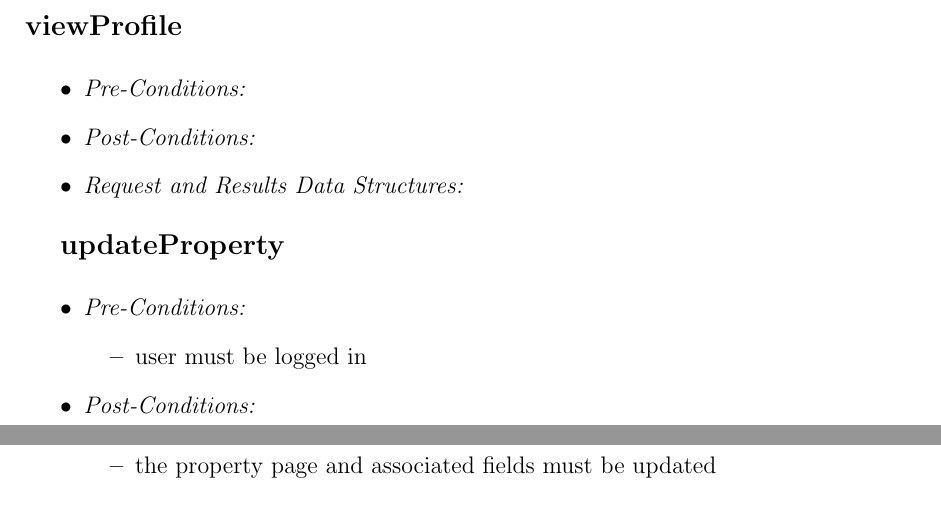
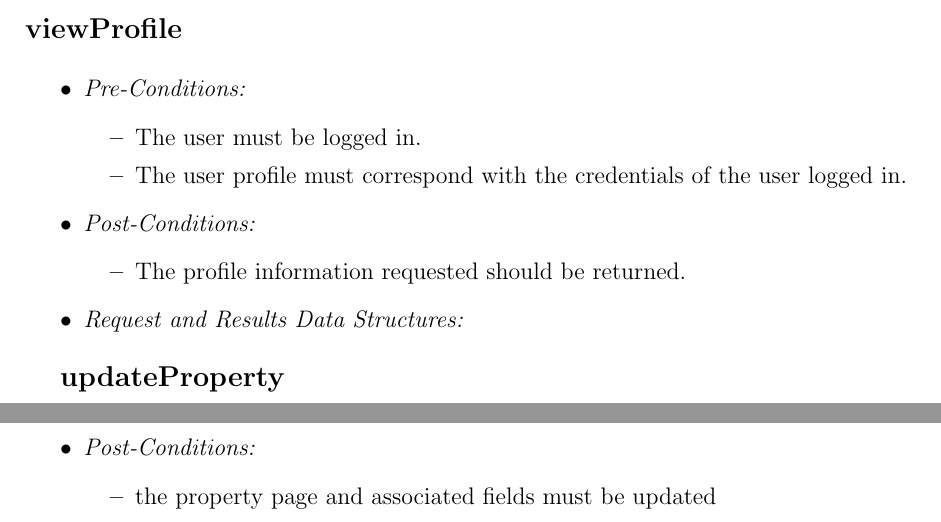
Before and after one commit to u13278012/IMPAKD, a LaTeX document (Documentation/Vision, Scope, Architectural Req & Initial Architecture DesignFunctional Requirements/Architectural Req & Initial Architecture DesignFunctional Requirements.tex): two parts of pages 10 and 11 of 13 before the commit and two parts of pages 10 and 11 of 14 after it, joined at a grey line, cut so that both start at the same text. Compiled offline with pdfLaTeX.

Commit message:
Use Case: View Profile
I've added the pre- and post conditions for the View Profile use case.

```diff
--- a/Documentation/Vision, Scope, Architectural Req & Initial Architecture DesignFunctional Requirements/Architectural Req & Initial Architecture DesignFunctional Requirements.tex
+++ b/Documentation/Vision, Scope, Architectural Req & Initial Architecture DesignFunctional Requirements/Architectural Req & Initial Architecture DesignFunctional Requirements.tex
@@ -346,7 +346,14 @@ from the user and transforms these intercations into business logic.\\
 \textbf{\large{viewProfile}}
 	\begin{itemize}
 		\item \textit{Pre-Conditions:}
+			\begin{itemize}
+				\item The user must be logged in.
+				\item The user profile must correspond with the credentials of the user logged in.
+			\end{itemize}
 		\item \textit{Post-Conditions:}
+			\begin{itemize}
+				\item The profile information requested should be returned.
+			\end{itemize}
 		\item \textit{Request and Results Data Structures:}
 	\end{itemize}
 
```
Also changed, not shown: Documentation/Vision, Scope, Architectural Req & Initial Architecture DesignFunctional Requirements/Architectural Req & Initial Architecture DesignFunctional Requirements.pdf.
